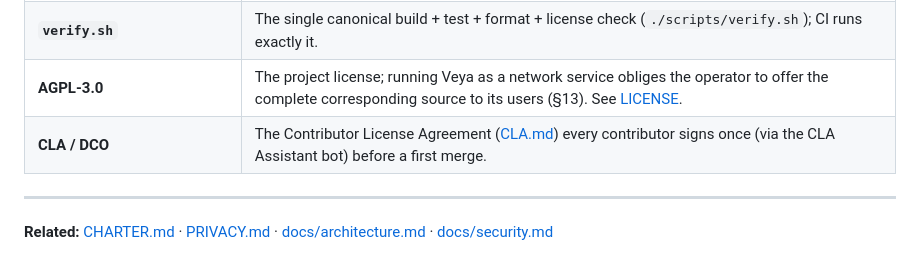
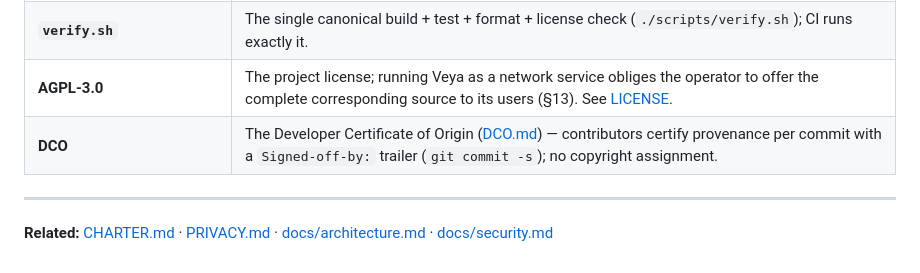
Before and after one commit to s3ba-b/veya, a Markdown page: GLOSSARY.md, the part around the change. Rendered like a GitHub page.

```diff
--- a/GLOSSARY.md
+++ b/GLOSSARY.md
@@ -48,7 +48,7 @@ understood terms aren't listed.
 | **Milestone** | A working, demoable slice of the system defined by a "definition of done", not a calendar date. See [ROADMAP.md](ROADMAP.md). |
 | **`verify.sh`** | The single canonical build + test + format + license check (`./scripts/verify.sh`); CI runs exactly it. |
 | **AGPL-3.0** | The project license; running Veya as a network service obliges the operator to offer the complete corresponding source to its users (§13). See [LICENSE](LICENSE). |
-| **CLA / DCO** | The Contributor License Agreement ([CLA.md](CLA.md)) every contributor signs once (via the CLA Assistant bot) before a first merge. |
+| **DCO** | The Developer Certificate of Origin ([DCO.md](DCO.md)) — contributors certify provenance per commit with a `Signed-off-by:` trailer (`git commit -s`); no copyright assignment. |
 
 ---
 
```
Also changed, not shown: CHARTER.md (+6 -5 lines).
